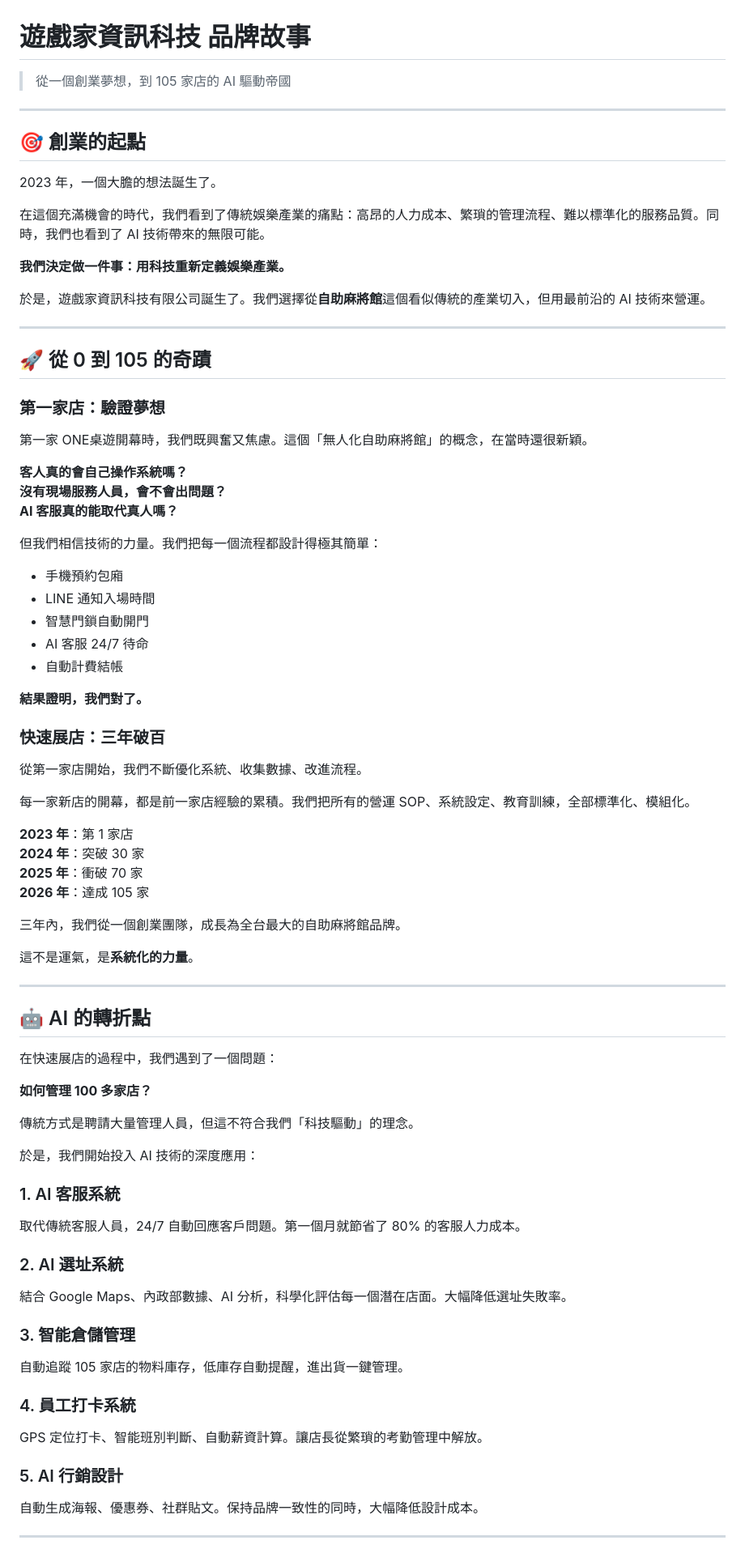
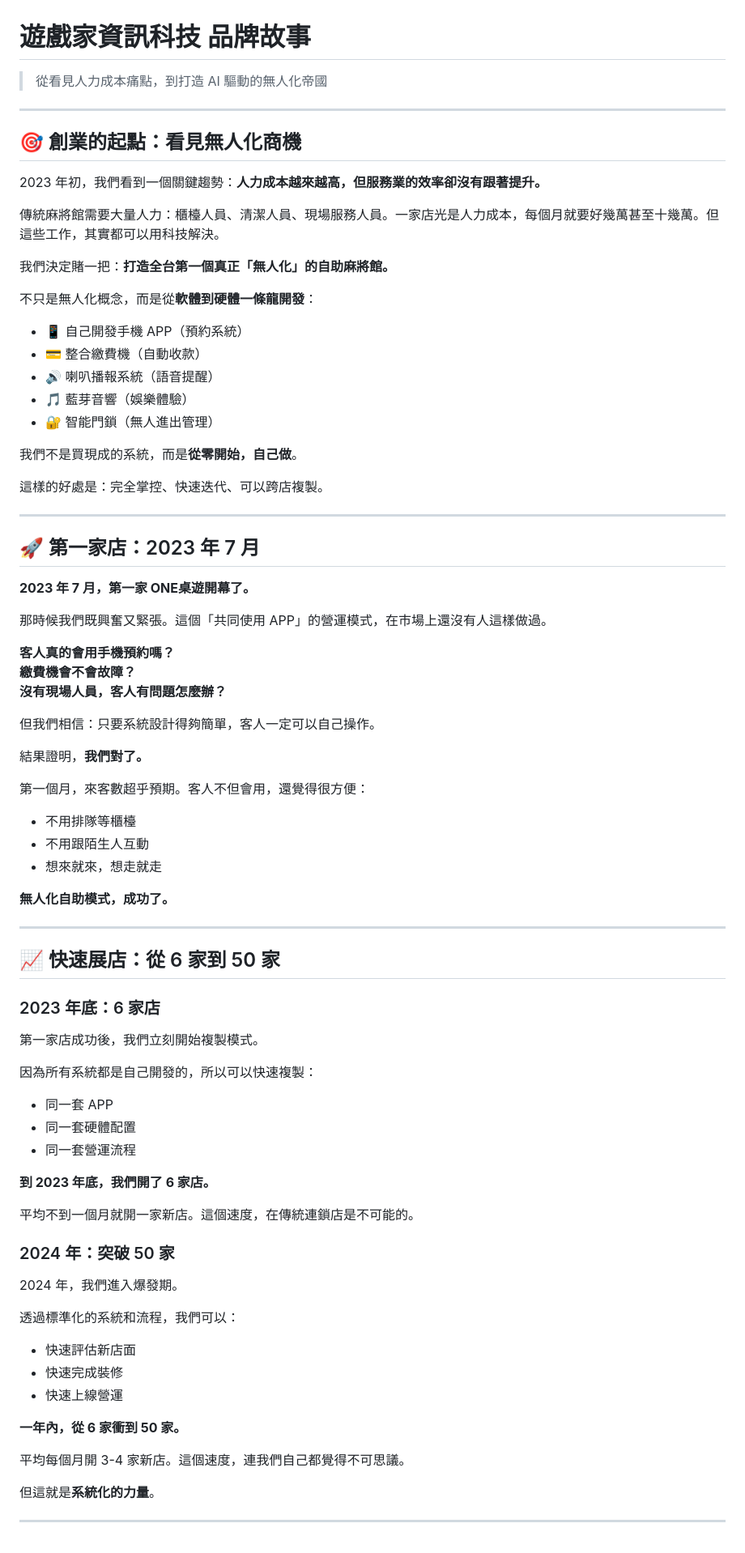
Before and after one commit to ken0900101318-beep/touchmo-website, a Markdown page: brand-story.md, the part around one of its changes. Shown at 81% size. Rendered like a GitHub page.

```diff
--- a/brand-story.md
+++ b/brand-story.md
@@ -1,81 +1,82 @@
 # 遊戲家資訊科技 品牌故事
 
-> 從一個創業夢想，到 105 家店的 AI 驅動帝國
+> 從看見人力成本痛點，到打造 AI 驅動的無人化帝國
 
 ---
 
-## 🎯 創業的起點
+## 🎯 創業的起點：看見無人化商機
 
-2023 年，一個大膽的想法誕生了。
+2023 年初，我們看到一個關鍵趨勢：**人力成本越來越高，但服務業的效率卻沒有跟著提升。**
 
-在這個充滿機會的時代，我們看到了傳統娛樂產業的痛點：高昂的人力成本、繁瑣的管理流程、難以標準化的服務品質。同時，我們也看到了 AI 技術帶來的無限可能。
+傳統麻將館需要大量人力：櫃檯人員、清潔人員、現場服務人員。一家店光是人力成本，每個月就要好幾萬甚至十幾萬。但這些工作，其實都可以用科技解決。
 
-**我們決定做一件事：用科技重新定義娛樂產業。**
+我們決定賭一把：**打造全台第一個真正「無人化」的自助麻將館。**
 
-於是，遊戲家資訊科技有限公司誕生了。我們選擇從**自助麻將館**這個看似傳統的產業切入，但用最前沿的 AI 技術來營運。
+不只是無人化概念，而是從**軟體到硬體一條龍開發**：
+- 📱 自己開發手機 APP（預約系統）
+- 💳 整合繳費機（自動收款）
+- 🔊 喇叭播報系統（語音提醒）
+- 🎵 藍芽音響（娛樂體驗）
+- 🔐 智能門鎖（無人進出管理）
+
+我們不是買現成的系統，而是**從零開始，自己做**。
+
+這樣的好處是：完全掌控、快速迭代、可以跨店複製。
 
 ---
 
-## 🚀 從 0 到 105 的奇蹟
+## 🚀 第一家店：2023 年 7 月
 
-### 第一家店：驗證夢想
+**2023 年 7 月，第一家 ONE桌遊開幕了。**
 
-第一家 ONE桌遊開幕時，我們既興奮又焦慮。這個「無人化自助麻將館」的概念，在當時還很新穎。
+那時候我們既興奮又緊張。這個「共同使用 APP」的營運模式，在市場上還沒有人這樣做過。
 
-**客人真的會自己操作系統嗎？**
-**沒有現場服務人員，會不會出問題？**
-**AI 客服真的能取代真人嗎？**
+**客人真的會用手機預約嗎？**
+**繳費機會不會故障？**
+**沒有現場人員，客人有問題怎麼辦？**
 
-但我們相信技術的力量。我們把每一個流程都設計得極其簡單：
-- 手機預約包廂
-- LINE 通知入場時間
-- 智慧門鎖自動開門
-- AI 客服 24/7 待命
-- 自動計費結帳
+但我們相信：只要系統設計得夠簡單，客人一定可以自己操作。
 
-**結果證明，我們對了。**
+結果證明，**我們對了。**
 
-### 快速展店：三年破百
+第一個月，來客數超乎預期。客人不但會用，還覺得很方便：
+- 不用排隊等櫃檯
+- 不用跟陌生人互動
+- 想來就來，想走就走
 
-從第一家店開始，我們不斷優化系統、收集數據、改進流程。
-
-每一家新店的開幕，都是前一家店經驗的累積。我們把所有的營運 SOP、系統設定、教育訓練，全部標準化、模組化。
-
-**2023 年**：第 1 家店
-**2024 年**：突破 30 家
-**2025 年**：衝破 70 家
-**2026 年**：達成 105 家
-
-三年內，我們從一個創業團隊，成長為全台最大的自助麻將館品牌。
-
-這不是運氣，是**系統化的力量**。
+**無人化自助模式，成功了。**
 
 ---
 
-## 🤖 AI 的轉折點
+## 📈 快速展店：從 6 家到 50 家
 
-在快速展店的過程中，我們遇到了一個問題：
+### 2023 年底：6 家店
 
-**如何管理 100 多家店？**
+第一家店成功後，我們立刻開始複製模式。
 
-傳統方式是聘請大量管理人員，但這不符合我們「科技驅動」的理念。
+因為所有系統都是自己開發的，所以可以快速複製：
+- 同一套 APP
+- 同一套硬體配置
+- 同一套營運流程
 
-於是，我們開始投入 AI 技術的深度應用：
+**到 2023 年底，我們開了 6 家店。**
 
-### 1. AI 客服系統
-取代傳統客服人員，24/7 自動回應客戶問題。第一個月就節省了 80% 的客服人力成本。
+平均不到一個月就開一家新店。這個速度，在傳統連鎖店是不可能的。
 
-### 2. AI 選址系統
-結合 Google Maps、內政部數據、AI 分析，科學化評估每一個潛在店面。大幅降低選址失敗率。
+### 2024 年：突破 50 家
 
-### 3. 智能倉儲管理
-自動追蹤 105 家店的物料庫存，低庫存自動提醒，進出貨一鍵管理。
+2024 年，我們進入爆發期。
 
-### 4. 員工打卡系統
-GPS 定位打卡、智能班別判斷、自動薪資計算。讓店長從繁瑣的考勤管理中解放。
+透過標準化的系統和流程，我們可以：
+- 快速評估新店面
+- 快速完成裝修
+- 快速上線營運
 
-### 5. AI 行銷設計
-自動生成海報、優惠券、社群貼文。保持品牌一致性的同時，大幅降低設計成本。
+**一年內，從 6 家衝到 50 家。**
+
+平均每個月開 3-4 家新店。這個速度，連我們自己都覺得不可思議。
+
+但這就是**系統化的力量**。
 
 ---
 
```
Also changed, not shown: other parts of brand-story.md (+129 -55 lines).
